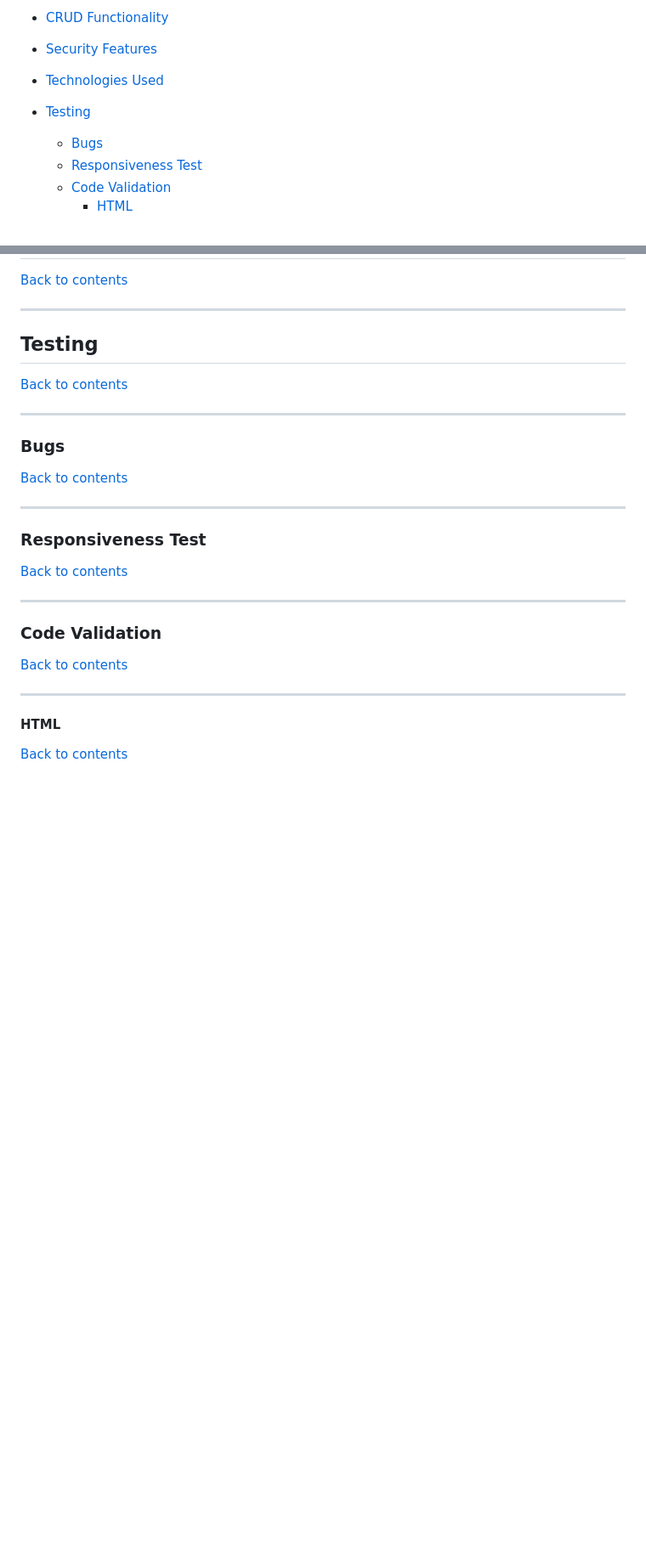
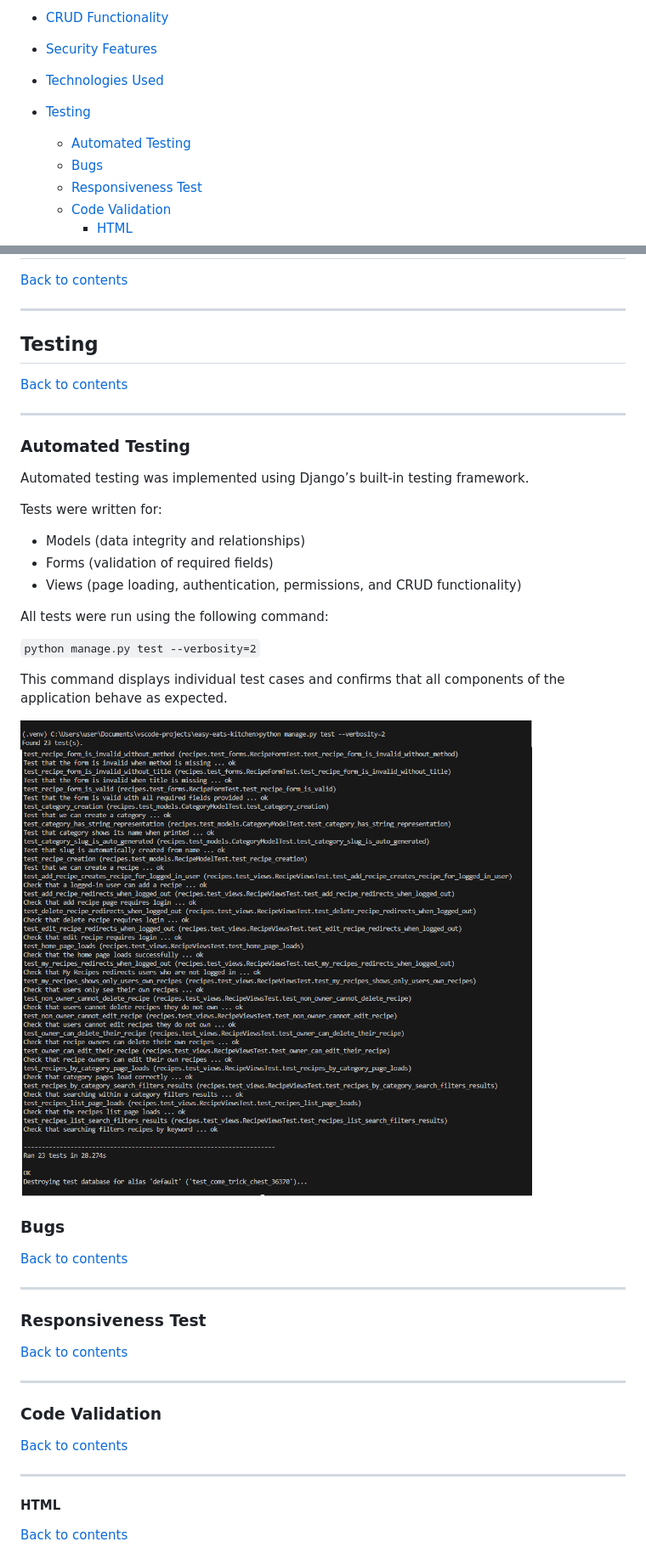
Before and after one commit to jolantadjatlova/easy-eats-kitchen, a Markdown page: README.md, 2 parts joined by grey strips. Shown at 85% size. Rendered like a GitHub page; pictures changed too: docs/automated_tests.png (added); blank space fills up the shorter version.

Commit message:
Add automated testing evidence to README

```diff
--- a/README.md
+++ b/README.md
@@ -49,6 +49,7 @@ The application focuses on clean UX design, accessibility, and secure authentica
 - [Technologies Used](#technologies-used)
 
 - [Testing](#testing)
+  - [Automated Testing](#automated-testing)
   - [Bugs](#bugs)
   - [Responsiveness Test](#responsiveness-test)
   - [Code Validation](#code-validation)
@@ -483,6 +484,23 @@ The application uses **PostgreSQL** as the production database (via Heroku) and
 [Back to contents](#contents)
 
 ---
+### Automated Testing
+
+Automated testing was implemented using Django’s built-in testing framework.
+
+Tests were written for:
+- Models (data integrity and relationships)
+- Forms (validation of required fields)
+- Views (page loading, authentication, permissions, and CRUD functionality)
+
+All tests were run using the following command:
+
+`python manage.py test --verbosity=2`
+
+This command displays individual test cases and confirms that all components of the application behave as expected.
+
+![Automated tests passing](docs/automated_tests.png)
+
 
 ### Bugs
 
```
